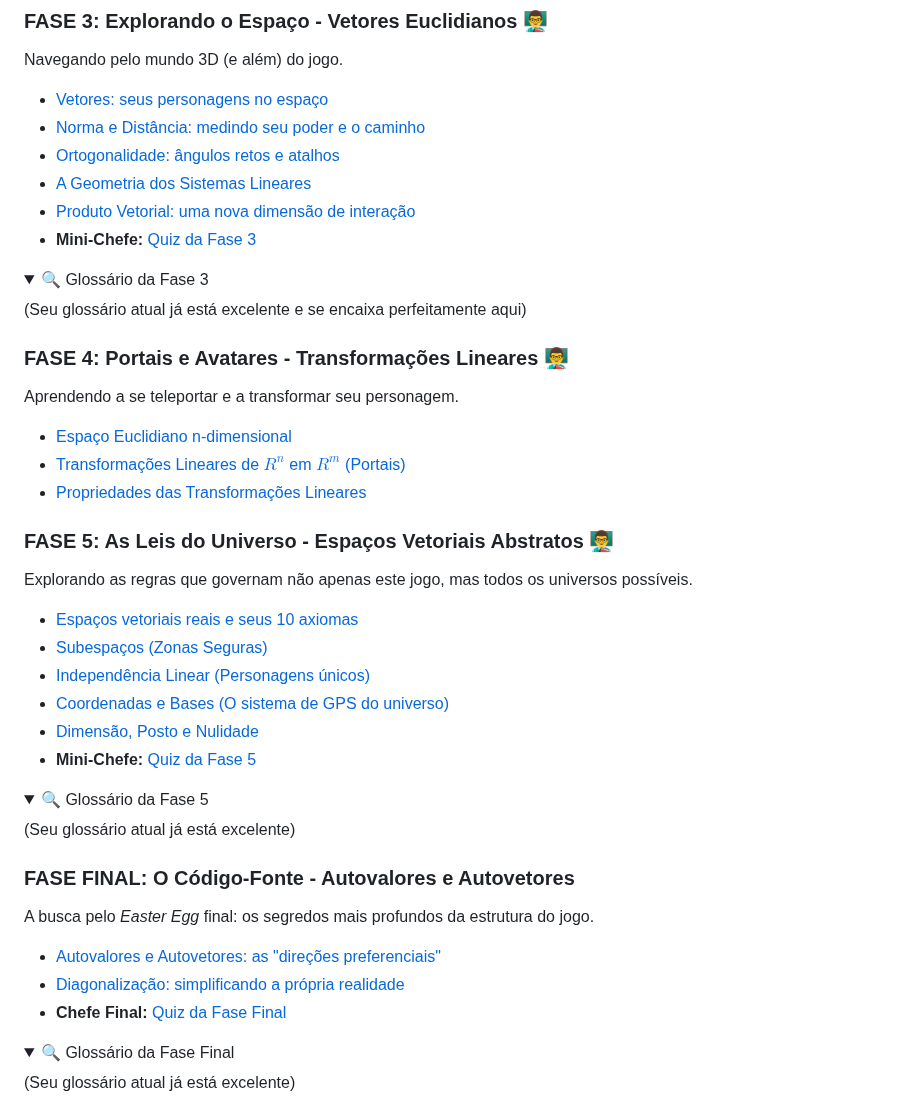
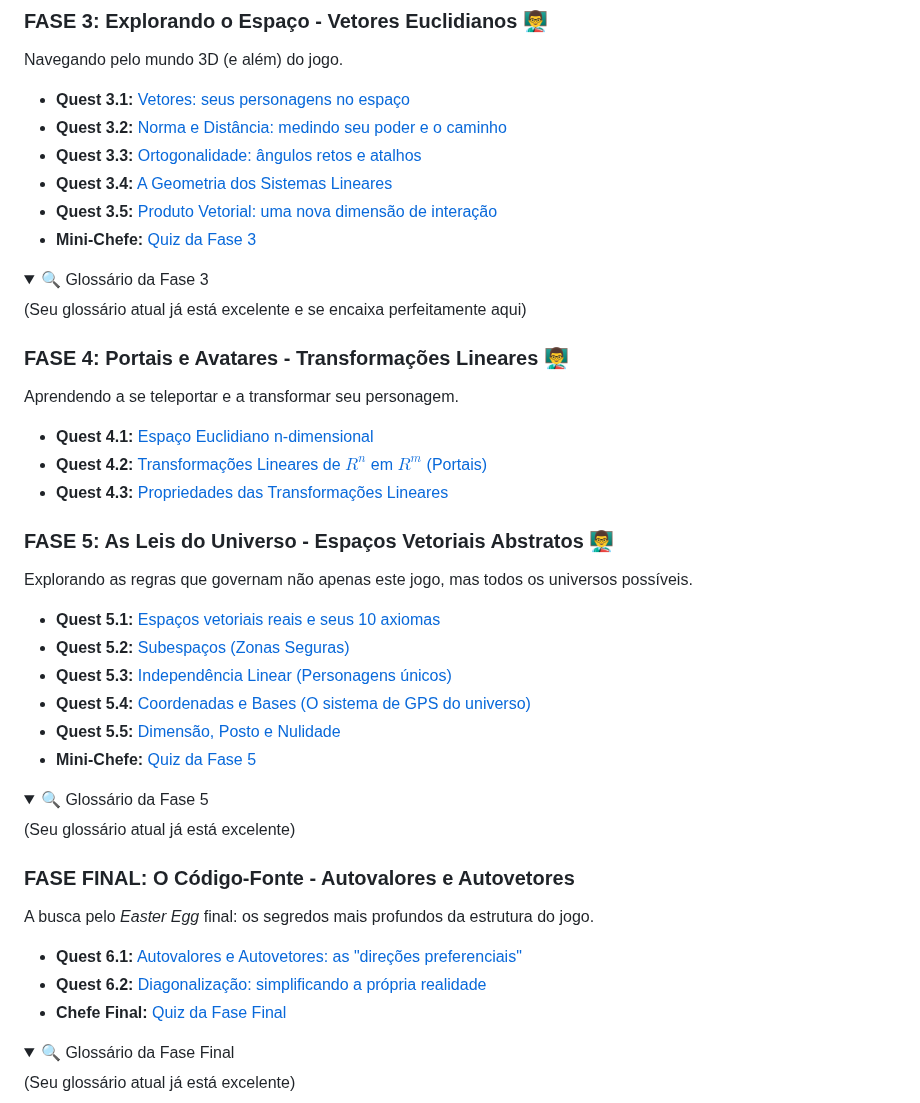
Before and after one commit to oangelo/Introducao-a-Algebra-Linear, a Markdown page: README.md, the part around the change. GitHub-like rendering; folded sections open.

Commit message:
atualizando readme

```diff
--- a/README.md
+++ b/README.md
@@ -73,11 +73,11 @@ A primeira grande chave que abre novas áreas do jogo.
 ### FASE 3: Explorando o Espaço - Vetores Euclidianos [👨‍🏫](https://oangelo.github.io/Introducao-a-Algebra-Linear/slide-decks/espacos-vetoriais-euclidianos.html)
 Navegando pelo mundo 3D (e além) do jogo.
 
-- [Vetores: seus personagens no espaço](https://oangelo.github.io/Introducao-a-Algebra-Linear/exercicios/capitulo-3/vetores.html)
-- [Norma e Distância: medindo seu poder e o caminho](https://oangelo.github.io/Introducao-a-Algebra-Linear/exercicios/capitulo-3/norma-e-distancia.html)
-- [Ortogonalidade: ângulos retos e atalhos](https://oangelo.github.io/Introducao-a-Algebra-Linear/exercicios/capitulo-3/ortogonalidade.html)
-- [A Geometria dos Sistemas Lineares](https://oangelo.github.io/Introducao-a-Algebra-Linear/exercicios/capitulo-3/geometria-sistemas-lineares.html)
-- [Produto Vetorial: uma nova dimensão de interação](https://oangelo.github.io/Introducao-a-Algebra-Linear/exercicios/capitulo-3/produto-vetorial.html)
+- **Quest 3.1:** [Vetores: seus personagens no espaço](https://oangelo.github.io/Introducao-a-Algebra-Linear/exercicios/capitulo-3/vetores.html)
+- **Quest 3.2:** [Norma e Distância: medindo seu poder e o caminho](https://oangelo.github.io/Introducao-a-Algebra-Linear/exercicios/capitulo-3/norma-e-distancia.html)
+- **Quest 3.3:** [Ortogonalidade: ângulos retos e atalhos](https://oangelo.github.io/Introducao-a-Algebra-Linear/exercicios/capitulo-3/ortogonalidade.html)
+- **Quest 3.4:** [A Geometria dos Sistemas Lineares](https://oangelo.github.io/Introducao-a-Algebra-Linear/exercicios/capitulo-3/geometria-sistemas-lineares.html)
+- **Quest 3.5:** [Produto Vetorial: uma nova dimensão de interação](https://oangelo.github.io/Introducao-a-Algebra-Linear/exercicios/capitulo-3/produto-vetorial.html)
 - **Mini-Chefe:** [Quiz da Fase 3](quiz/ga.md)
 
 <details><summary>🔍 Glossário da Fase 3</summary>
@@ -87,18 +87,18 @@ Navegando pelo mundo 3D (e além) do jogo.
 ### FASE 4: Portais e Avatares - Transformações Lineares [👨‍🏫](https://oangelo.github.io/Introducao-a-Algebra-Linear/slide-decks/transformacoes.html)
 Aprendendo a se teleportar e a transformar seu personagem.
 
-- [Espaço Euclidiano n-dimensional](https://oangelo.github.io/Introducao-a-Algebra-Linear/exercicios/capitulo-4/espaco-euclidiano-n-dimensional.html)
-- [Transformações Lineares de $R^n$ em $R^m$ (Portais)](https://oangelo.github.io/Introducao-a-Algebra-Linear/exercicios/capitulo-4/transformacoes-lineares.html)
-- [Propriedades das Transformações Lineares](https://oangelo.github.io/Introducao-a-Algebra-Linear/exercicios/capitulo-4/propriedades-transformacoes-lineares.html)
+- **Quest 4.1:** [Espaço Euclidiano n-dimensional](https://oangelo.github.io/Introducao-a-Algebra-Linear/exercicios/capitulo-4/espaco-euclidiano-n-dimensional.html)
+- **Quest 4.2:** [Transformações Lineares de $R^n$ em $R^m$ (Portais)](https://oangelo.github.io/Introducao-a-Algebra-Linear/exercicios/capitulo-4/transformacoes-lineares.html)
+- **Quest 4.3:** [Propriedades das Transformações Lineares](https://oangelo.github.io/Introducao-a-Algebra-Linear/exercicios/capitulo-4/propriedades-transformacoes-lineares.html)
 
 ### FASE 5: As Leis do Universo - Espaços Vetoriais Abstratos [👨‍🏫](https://oangelo.github.io/Introducao-a-Algebra-Linear/slide-decks/espacos.html)
 Explorando as regras que governam não apenas este jogo, mas todos os universos possíveis.
 
-- [Espaços vetoriais reais e seus 10 axiomas](https://oangelo.github.io/Introducao-a-Algebra-Linear/exercicios/capitulo-5/espacos-vetoriais-reais.html)
-- [Subespaços (Zonas Seguras)](https://oangelo.github.io/Introducao-a-Algebra-Linear/exercicios/capitulo-5/subespacos.html)
-- [Independência Linear (Personagens únicos)](https://oangelo.github.io/Introducao-a-Algebra-Linear/exercicios/capitulo-5/independencia-linear.html)
-- [Coordenadas e Bases (O sistema de GPS do universo)](https://oangelo.github.io/Introducao-a-Algebra-Linear/exercicios/capitulo-5/coordenadas-e-bases.html)
-- [Dimensão, Posto e Nulidade](https://oangelo.github.io/Introducao-a-Algebra-Linear/exercicios/capitulo-5/dimensao-posto-nulidade.html)
+- **Quest 5.1:** [Espaços vetoriais reais e seus 10 axiomas](https://oangelo.github.io/Introducao-a-Algebra-Linear/exercicios/capitulo-5/espacos-vetoriais-reais.html)
+- **Quest 5.2:** [Subespaços (Zonas Seguras)](https://oangelo.github.io/Introducao-a-Algebra-Linear/exercicios/capitulo-5/subespacos.html)
+- **Quest 5.3:** [Independência Linear (Personagens únicos)](https://oangelo.github.io/Introducao-a-Algebra-Linear/exercicios/capitulo-5/independencia-linear.html)
+- **Quest 5.4:** [Coordenadas e Bases (O sistema de GPS do universo)](https://oangelo.github.io/Introducao-a-Algebra-Linear/exercicios/capitulo-5/coordenadas-e-bases.html)
+- **Quest 5.5:** [Dimensão, Posto e Nulidade](https://oangelo.github.io/Introducao-a-Algebra-Linear/exercicios/capitulo-5/dimenso-posto-nulidade.html)
 - **Mini-Chefe:** [Quiz da Fase 5](quiz/espaco_linear.md)
 
 <details><summary>🔍 Glossário da Fase 5</summary>
@@ -108,8 +108,8 @@ Explorando as regras que governam não apenas este jogo, mas todos os universos
 ### FASE FINAL: O Código-Fonte - Autovalores e Autovetores
 A busca pelo *Easter Egg* final: os segredos mais profundos da estrutura do jogo.
 
-- [Autovalores e Autovetores: as "direções preferenciais"](https://oangelo.github.io/Introducao-a-Algebra-Linear/exercicios/capitulo-6/autovalores-e-autovetores.html)
-- [Diagonalização: simplificando a própria realidade](https://oangelo.github.io/Introducao-a-Algebra-Linear/exercicios/capitulo-6/diagonalizacao.html)
+- **Quest 6.1:** [Autovalores e Autovetores: as "direções preferenciais"](https://oangelo.github.io/Introducao-a-Algebra-Linear/exercicios/capitulo-6/autovalores-e-autovetores.html)
+- **Quest 6.2:** [Diagonalização: simplificando a própria realidade](https://oangelo.github.io/Introducao-a-Algebra-Linear/exercicios/capitulo-6/diagonalizacao.html)
 - **Chefe Final:** [Quiz da Fase Final](quiz/auto_valores_vetores.md)
 
 <details><summary>🔍 Glossário da Fase Final</summary>
```
